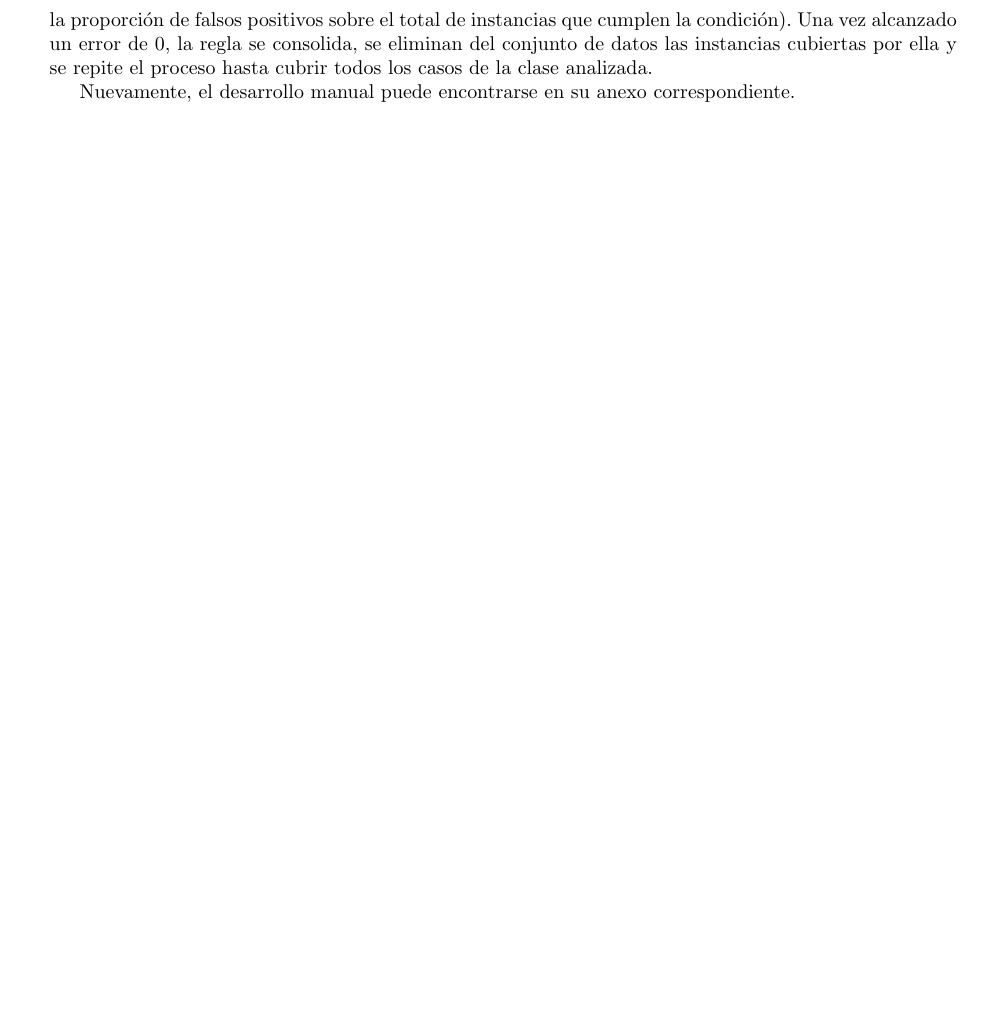
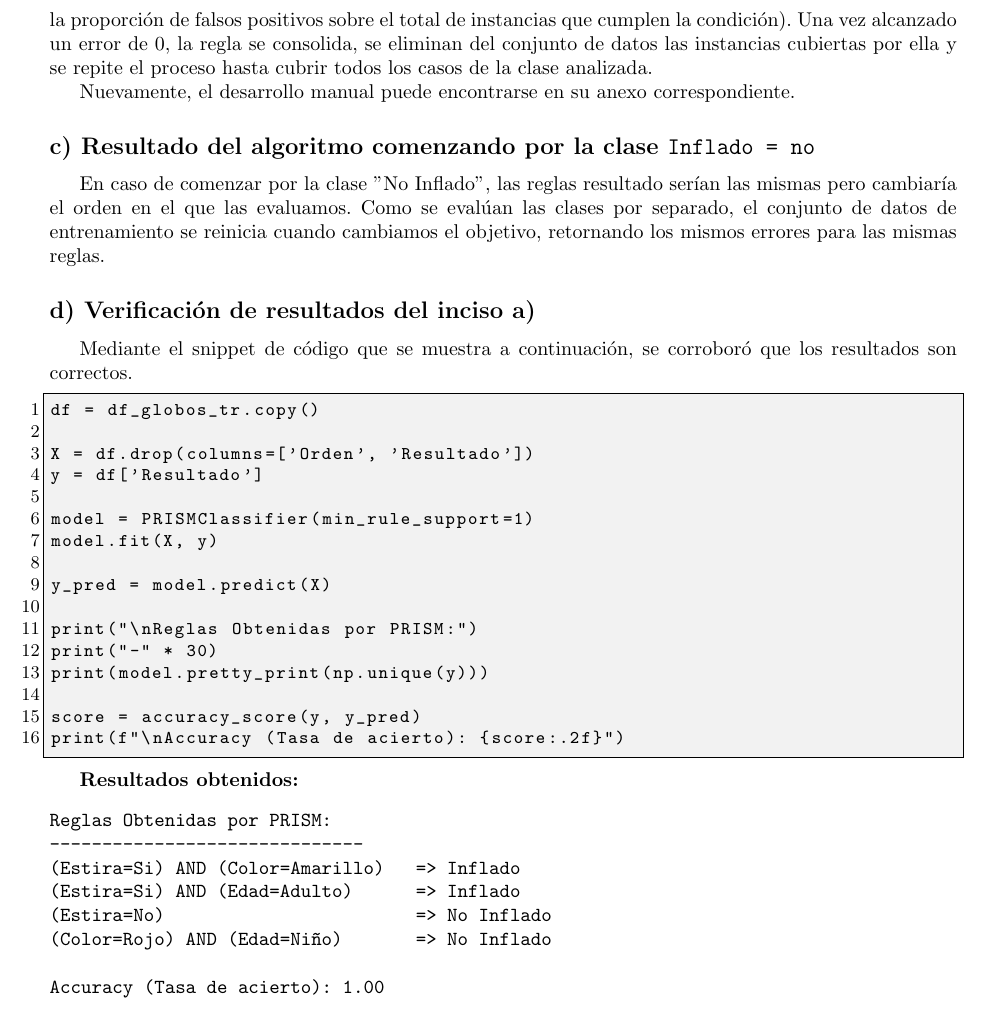
Before and after one commit to MatiasLopezING/Mineria-de-Datos-usando-Sistemas-Inteligentes, a LaTeX document (entrega5/p5g1.tex): part of page 4 of 7, cut so that both start at the same text, the shorter picture padded with empty space. Compiled offline with pdfLaTeX.

Commit message:
entrega 5 terminada

```diff
--- a/entrega5/p5g1.tex
+++ b/entrega5/p5g1.tex
@@ -121,6 +141,46 @@ El algoritmo PRISM construye un conjunto de reglas modular evaluando cada clase
 
 Nuevamente, el desarrollo manual puede encontrarse en su anexo correspondiente.
 
+\subsection*{c) Resultado del algoritmo comenzando por la clase \texttt{Inflado = no}}
+
+En caso de comenzar por la clase "No Inflado", las reglas resultado serían las mismas pero cambiaría el orden en el que las evaluamos. Como se evalúan las clases por separado, el conjunto de datos de entrenamiento se reinicia cuando cambiamos el objetivo, retornando los mismos errores para las mismas reglas.
+
+\subsection*{d) Verificación de resultados del inciso a)}
+
+Mediante el snippet de código que se muestra a continuación, se corroboró que los resultados son correctos.
+
+\begin{lstlisting}[language=Python]
+df = df_globos_tr.copy()
+
+X = df.drop(columns=['Orden', 'Resultado'])
+y = df['Resultado']
+
+model = PRISMClassifier(min_rule_support=1)
+model.fit(X, y)
+
+y_pred = model.predict(X)
+
+print("\nReglas Obtenidas por PRISM:")
+print("-" * 30)
+print(model.pretty_print(np.unique(y)))
+
+score = accuracy_score(y, y_pred)
+print(f"\nAccuracy (Tasa de acierto): {score:.2f}")
+\end{lstlisting}
+
+\textbf{Resultados obtenidos:}
+\begin{verbatim}
+Reglas Obtenidas por PRISM:
+------------------------------
+(Estira=Si) AND (Color=Amarillo)   => Inflado
+(Estira=Si) AND (Edad=Adulto)      => Inflado
+(Estira=No)                        => No Inflado
+(Color=Rojo) AND (Edad=Niño)       => No Inflado
+
+Accuracy (Tasa de acierto): 1.00
+\end{verbatim}
+
+
 \clearpage % Salto de página para que el anexo empiece en hoja nueva
 
 \section*{Anexo: Resoluciones Manuales}
```
Also changed, not shown: entrega5/p5g1.pdf, entrega5/p5g1.tex (20 more changed lines), 5 other files.
